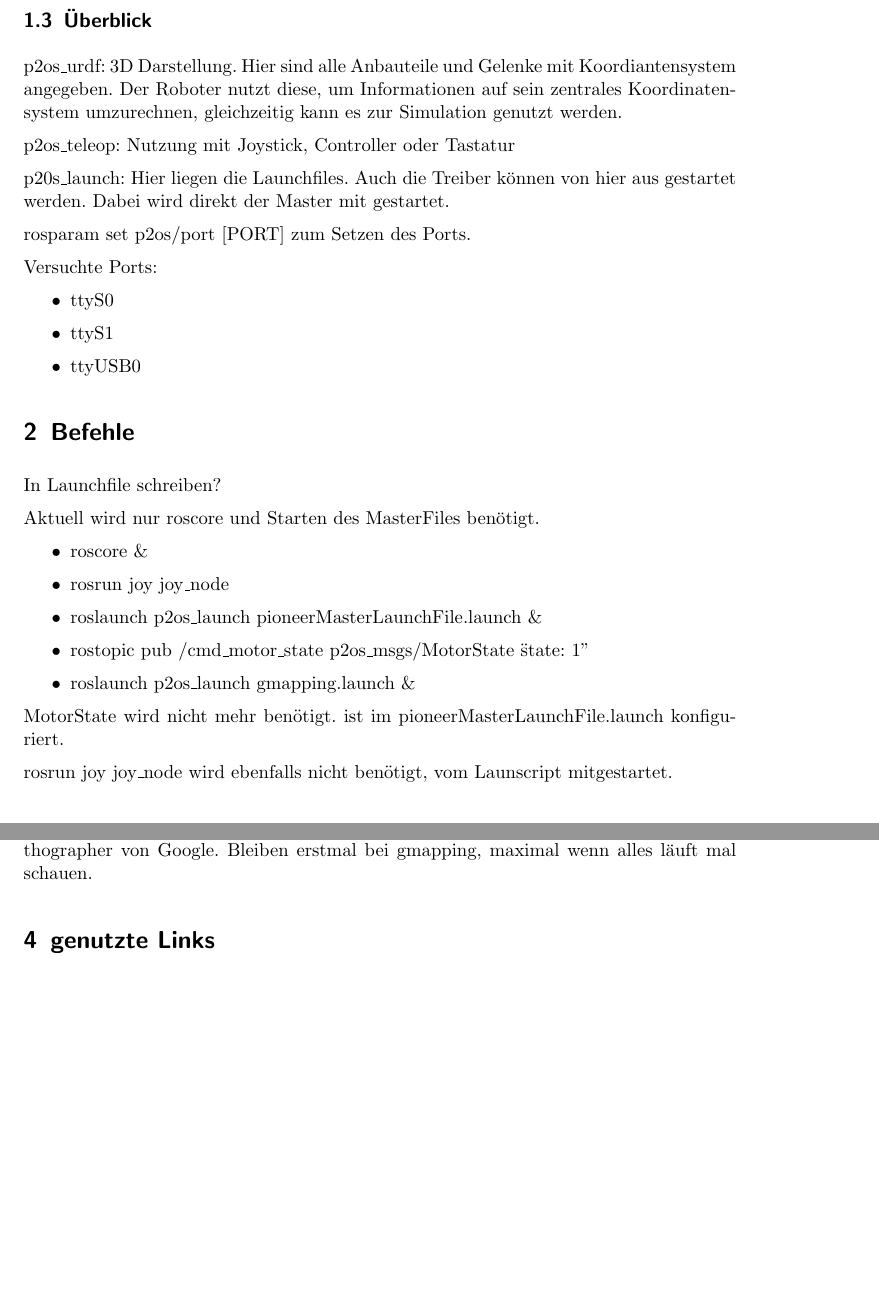
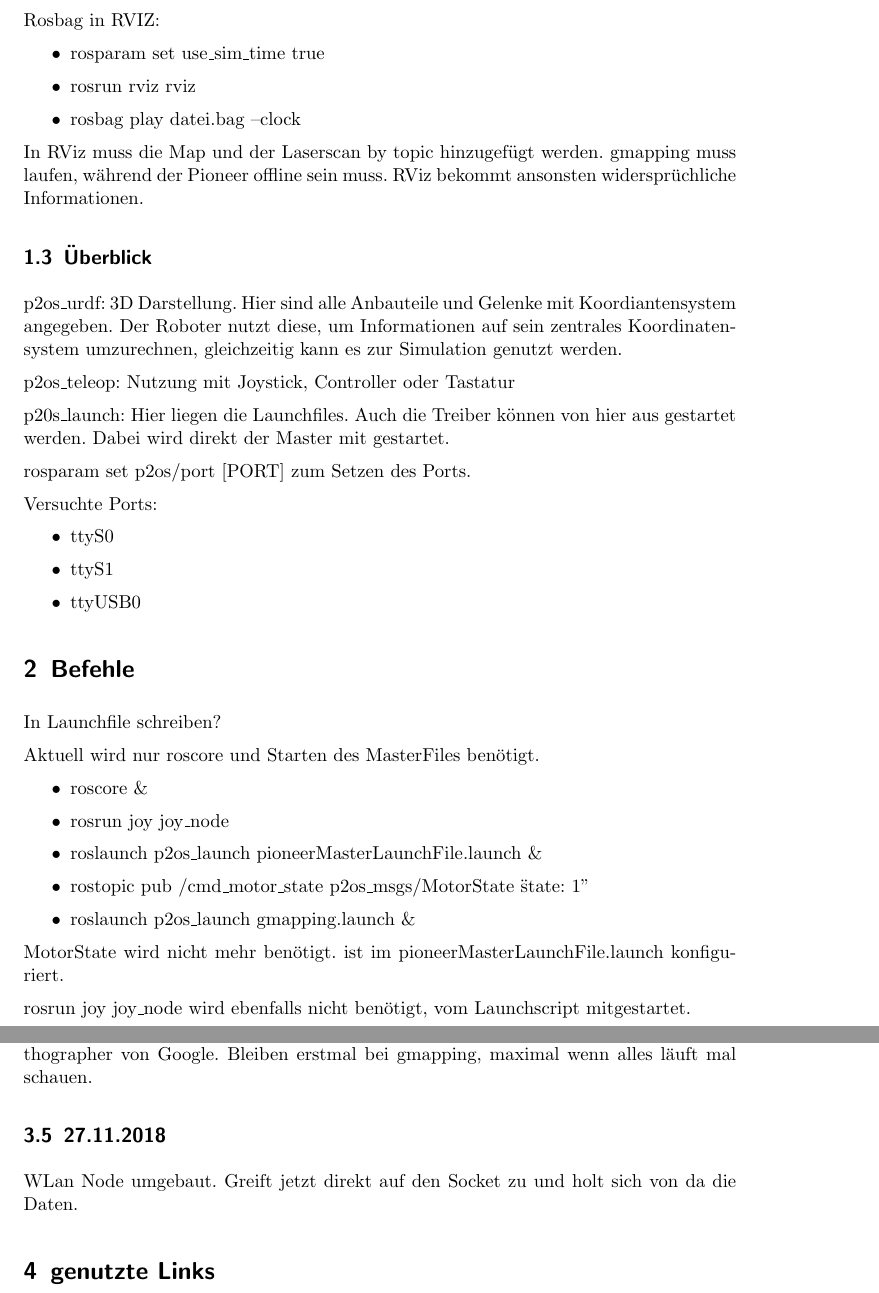
Before and after one commit to fzirker/wlan-pioneer, a LaTeX document (doku/AMR_Projekt.tex): two parts of pages 3 and 4 of 4 before the commit and two parts of pages 3 and 4 of 5 after it, joined at a grey line, cut at the place of the change, the shorter picture padded with empty space. Compiled offline with pdfLaTeX.

Commit message:
Rosbag Doku erweitert. Darstellung in RViz funktioniert, Wlan noch nicht ausprobiert.

```diff
--- a/doku/AMR_Projekt.tex
+++ b/doku/AMR_Projekt.tex
@@ -75,6 +76,15 @@ später kommt noch das wlansignal dazu, erstmal diese 3.
 /joy sollte nicht mit aufgezeichnet werden. Bei rosbag play fährt der Roboter, ist jedoch nicht gewollt.
 
 TODO für nächstes Mal: rosbag in rviz ausführen und damit nachbearbeiten.
+
+Rosbag in RVIZ:
+\begin{itemize}
+	\item rosparam set use\_sim\_time true
+	\item rosrun rviz rviz
+	\item rosbag play datei.bag --clock
+\end{itemize}
+
+In RViz muss die Map und der Laserscan by topic hinzugefügt werden. gmapping muss laufen, während der Pioneer offline sein muss. RViz bekommt ansonsten widersprüchliche Informationen.
 
 \subsection{Überblick}
 p2os\_urdf: 3D Darstellung. Hier sind alle Anbauteile und Gelenke mit Koordiantensystem angegeben. Der Roboter nutzt diese, um Informationen auf sein zentrales Koordinatensystem umzurechnen, gleichzeitig kann es zur Simulation genutzt werden.
@@ -105,7 +115,7 @@ Aktuell wird nur roscore und Starten des MasterFiles benötigt.
 \end{itemize}
 MotorState wird nicht mehr benötigt. ist im pioneerMasterLaunchFile.launch konfiguriert.
 
-rosrun joy joy\_node wird ebenfalls nicht benötigt, vom Launscript mitgestartet.
+rosrun joy joy\_node wird ebenfalls nicht benötigt, vom Launchscript mitgestartet.
 
 \section{Zeitdoku}
 \subsection{05.11.2018}
@@ -122,6 +132,9 @@ Kartographierung funktioniert grundlegend. gmapping und gslam sind installiert u
 \subsection{26.11.2018}
 Git auf Pioneer installiert. So können die Projekte zuhause gebaut und dann vor Ort direkt verwendet werden. gmapping wurde eingestellt. Nachfolger ist vermutlich karthographer von Google. Bleiben erstmal bei gmapping, maximal wenn alles läuft mal schauen.
 
+\subsection{27.11.2018}
+WLan Node umgebaut. Greift jetzt direkt auf den Socket zu und holt sich von da die Daten.
+
 \section{genutzte Links}
 \begin{itemize}
 	\item \url{http://wiki.ros.org/p2os/Tutorials/Getting%20Started%20with%20p2os}
```
Also changed, not shown: doku/AMR_Projekt.tex (4 more changed lines).
